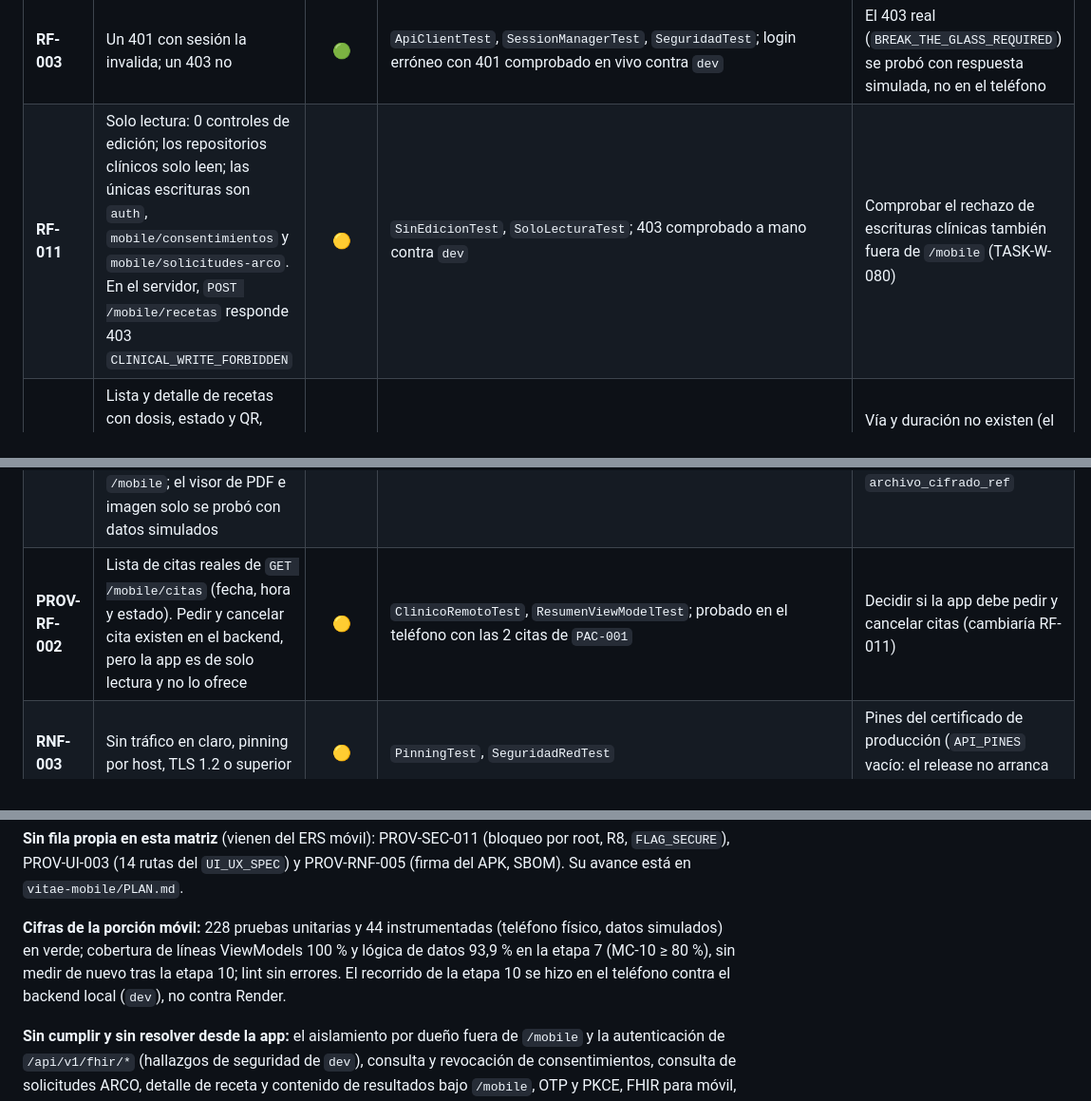
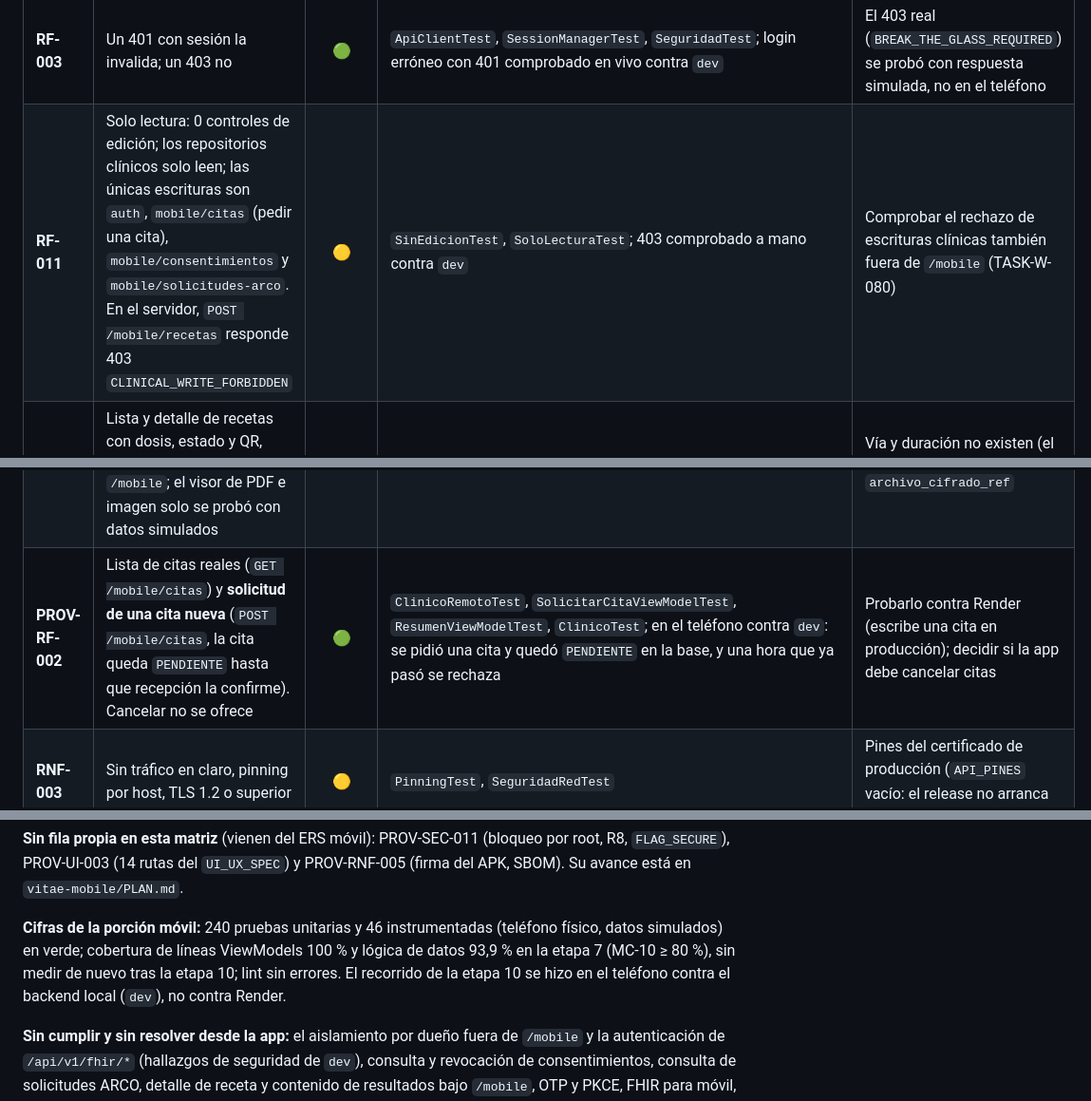
Before and after one commit to Coria322/hospital-vitae-monorepo, a Markdown page: sih-hospitalario_agents/matriz_trazabilidad.md, 3 parts joined by grey strips. Shown at 95% size. Drawn GitHub-style.

```diff
--- a/sih-hospitalario_agents/matriz_trazabilidad.md
+++ b/sih-hospitalario_agents/matriz_trazabilidad.md
@@ -163,10 +163,10 @@
 | **RF-002** | La app admite solo cuentas `PACIENTE`: una cuenta de personal inicia sesión en el servidor, pero la app muestra "Acceso no disponible" y revoca su token | 🟢 | `AuthRemotoTest.unaCuentaDePersonalSeRechazaYSuTokenSeRevoca`, `LoginViewModelTest`; en el teléfono contra `dev`: `PAC-001` entra y `MED-001` se rechaza | Probarlo contra Render (aún no se ha iniciado sesión allí) |
 | **RF-002.1** | **La app no envía `id_paciente`** en ninguna petición (la identidad sale del token) y en `/mobile` el servidor rechaza uno ajeno con 403 `IDOR_VIOLATION_DETECTED`. **Fuera de `/mobile` el backend deja a un paciente leer a otros** (hallazgo) | 🟡 | `SoloLecturaTest` (el identificador no aparece en ningún archivo), `ClinicoRemotoTest`, `PrivacidadArcoRemotoTest`; 403 comprobado a mano contra `dev` | Aislamiento por dueño también fuera de `/mobile` (`/pacientes`, `/recetas`, `/solicitudes-estudio`, `/consentimientos`, `/solicitudes-arco`) |
 | **RF-003** | Un 401 con sesión la invalida; un 403 no | 🟢 | `ApiClientTest`, `SessionManagerTest`, `SeguridadTest`; login erróneo con 401 comprobado en vivo contra `dev` | El 403 real (`BREAK_THE_GLASS_REQUIRED`) se probó con respuesta simulada, no en el teléfono |
-| **RF-011** | Solo lectura: 0 controles de edición; los repositorios clínicos solo leen; las únicas escrituras son `auth`, `mobile/consentimientos` y `mobile/solicitudes-arco`. En el servidor, `POST /mobile/recetas` responde 403 `CLINICAL_WRITE_FORBIDDEN` | 🟡 | `SinEdicionTest`, `SoloLecturaTest`; 403 comprobado a mano contra `dev` | Comprobar el rechazo de escrituras clínicas también fuera de `/mobile` (TASK-W-080) |
+| **RF-011** | Solo lectura: 0 controles de edición; los repositorios clínicos solo leen; las únicas escrituras son `auth`, `mobile/citas` (pedir una cita), `mobile/consentimientos` y `mobile/solicitudes-arco`. En el servidor, `POST /mobile/recetas` responde 403 `CLINICAL_WRITE_FORBIDDEN` | 🟡 | `SinEdicionTest`, `SoloLecturaTest`; 403 comprobado a mano contra `dev` | Comprobar el rechazo de escrituras clínicas también fuera de `/mobile` (TASK-W-080) |
 | **RF-009** | Lista y detalle de recetas con dosis, estado y QR, leídos de `GET /mobile/recetas`; en el teléfono salen las 3 recetas de `PAC-001` con QR vigente y no válido | 🟡 | `ClinicoRemotoTest` (respuestas reales), `ClinicoTest`, `QrTest`; probado en el teléfono | Vía y duración no existen (el backend guarda `indicaciones` como texto libre); el portal no tiene detalle por id |
 | **RF-010** | Lista de resultados (`GET /mobile/resultados`) y visor interno. El backend entrega el contenido como **texto descifrado** y solo en un endpoint fuera de `/mobile`; el visor de PDF e imagen solo se probó con datos simulados | 🟡 | `ClinicoRemotoTest`, `ResultadoVisorViewModelTest`, `ClinicoTest`; visor de texto probado en el teléfono | Contenido bajo `/mobile` y formato binario en el backend (AMB-012); el backend expone `archivo_cifrado_ref` |
-| **PROV-RF-002** | Lista de citas reales de `GET /mobile/citas` (fecha, hora y estado). Pedir y cancelar cita existen en el backend, pero la app es de solo lectura y no lo ofrece | 🟡 | `ClinicoRemotoTest`, `ResumenViewModelTest`; probado en el teléfono con las 2 citas de `PAC-001` | Decidir si la app debe pedir y cancelar citas (cambiaría RF-011) |
+| **PROV-RF-002** | Lista de citas reales (`GET /mobile/citas`) y **solicitud de una cita nueva** (`POST /mobile/citas`, la cita queda `PENDIENTE` hasta que recepción la confirme). Cancelar no se ofrece | 🟢 | `ClinicoRemotoTest`, `SolicitarCitaViewModelTest`, `ResumenViewModelTest`, `ClinicoTest`; en el teléfono contra `dev`: se pidió una cita y quedó `PENDIENTE` en la base, y una hora que ya pasó se rechaza | Probarlo contra Render (escribe una cita en producción); decidir si la app debe cancelar citas |
 | **RNF-003** | Sin tráfico en claro, pinning por host, TLS 1.2 o superior | 🟡 | `PinningTest`, `SeguridadRedTest` | Pines del certificado de producción (`API_PINES` vacío: el release no arranca sin ellos) |
 | **RNF-007** | El portal móvil **no entrega FHIR**: el perfil llega como JSON propio (`GET /mobile/perfil`). El analizador `Patient` y `MedicationRequest` sigue probado con ejemplos, pero la app con el backend real ya no lo usa | 🔴 | `FhirParserTest`, `ContratoFhirTest` (solo ejemplos sintéticos) | FHIR bajo `/mobile`; además `GET /fhir/Patient/{id}` de `dev` **no exige token** (hallazgo de seguridad) |
 | **RNF-006** | `minSdk 29` (Android 10+) y cabecera `X-Client-Version` en cada petición; el portal responde 400 sin ella y 426 con API < 29, y la app bloquea con "Versión no compatible" | 🟡 | `DispositivoInterceptorTest`, `AuthRemotoTest.todasLasPeticionesLlevanElNivelDeApi`; 400 y 426 comprobados a mano contra `dev`; teléfono con Android 12; en Android 9 el sistema rechaza la app (`INSTALL_FAILED_OLDER_SDK`) | Matriz con API 29, API 34+ y 3 tamaños de pantalla |
@@ -176,6 +176,6 @@
 
 **Sin fila propia en esta matriz** (vienen del ERS móvil): PROV-SEC-011 (bloqueo por root, R8, `FLAG_SECURE`), PROV-UI-003 (14 rutas del `UI_UX_SPEC`) y PROV-RNF-005 (firma del APK, SBOM). Su avance está en `vitae-mobile/PLAN.md`.
 
-**Cifras de la porción móvil:** 228 pruebas unitarias y 44 instrumentadas (teléfono físico, datos simulados) en verde; cobertura de líneas ViewModels 100 % y lógica de datos 93,9 % en la etapa 7 (MC-10 ≥ 80 %), sin medir de nuevo tras la etapa 10; lint sin errores. El recorrido de la etapa 10 se hizo en el teléfono contra el backend local (`dev`), no contra Render.
+**Cifras de la porción móvil:** 240 pruebas unitarias y 46 instrumentadas (teléfono físico, datos simulados) en verde; cobertura de líneas ViewModels 100 % y lógica de datos 93,9 % en la etapa 7 (MC-10 ≥ 80 %), sin medir de nuevo tras la etapa 10; lint sin errores. El recorrido de la etapa 10 se hizo en el teléfono contra el backend local (`dev`), no contra Render.
 
 **Sin cumplir y sin resolver desde la app:** el aislamiento por dueño fuera de `/mobile` y la autenticación de `/api/v1/fhir/*` (hallazgos de seguridad de `dev`), consulta y revocación de consentimientos, consulta de solicitudes ARCO, detalle de receta y contenido de resultados bajo `/mobile`, OTP y PKCE, FHIR para móvil, los pines de producción, probar el flujo contra Render, la matriz de dispositivos completa y la auditoría manual de accesibilidad. Detalle en `vitae-mobile/evidence/AI-05-mobile/README.md` y `07-conexion-backend.md`.
```
Also changed, not shown: CONTEXT.md (+3 -3 lines).
